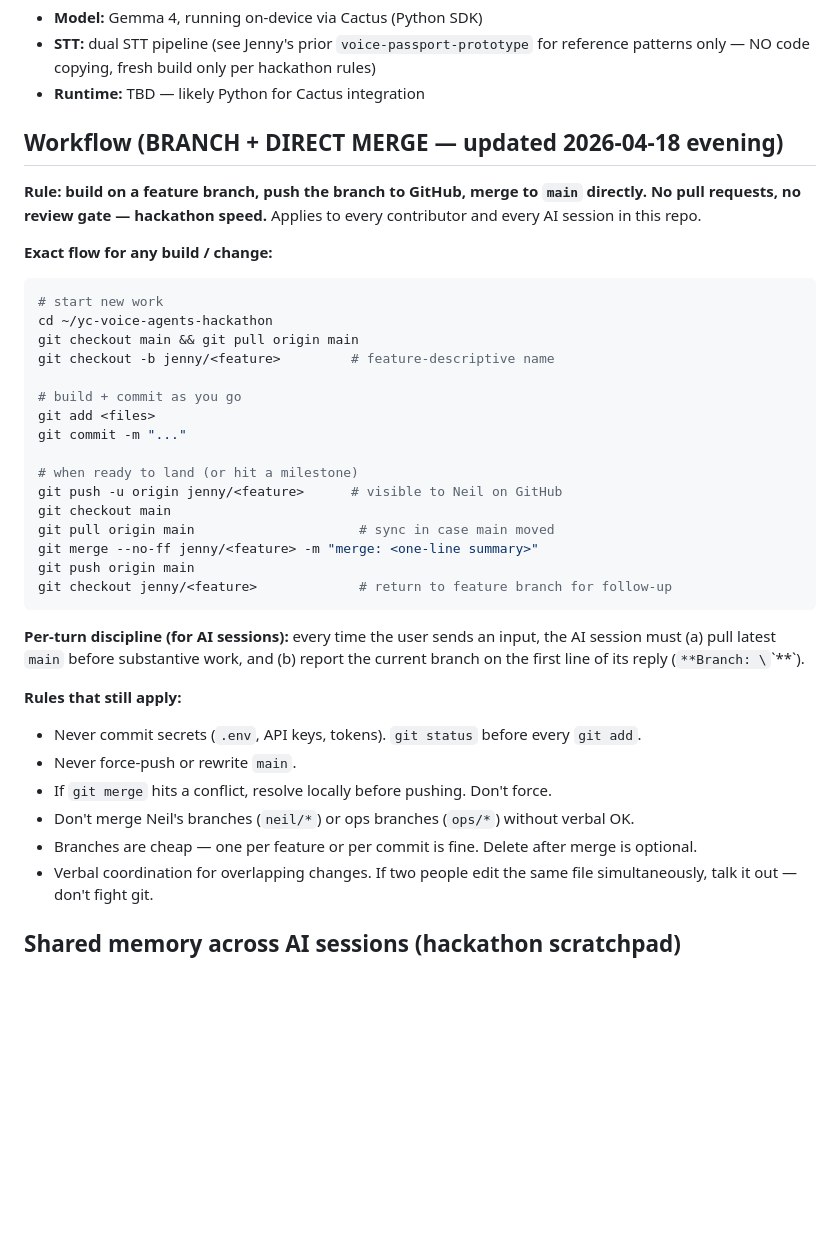
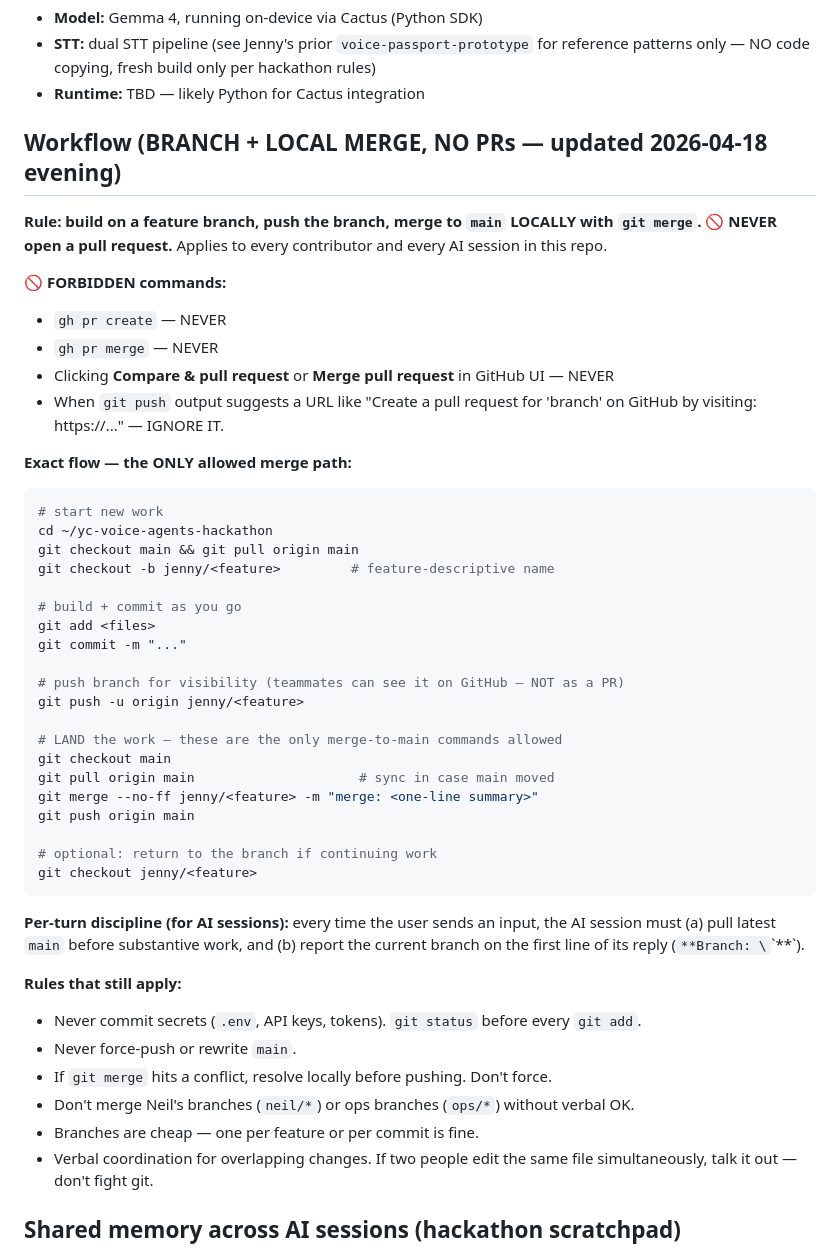
Before and after one commit to Neil-N4/yc-voice-agents-hackathon, a Markdown page: CLAUDE.md, the part around the change. GitHub-like rendering; blank space fills up the shorter version.

Commit message:
docs(workflow): explicit ban on pull requests — never gh pr create, never GitHub PR UI

````diff
--- a/CLAUDE.md
+++ b/CLAUDE.md
@@ -19,11 +19,17 @@ This file is also exposed as `AGENTS.md` (Codex convention) and `.cursorrules` (
 - **STT:** dual STT pipeline (see Jenny's prior `voice-passport-prototype` for reference patterns only — NO code copying, fresh build only per hackathon rules)
 - **Runtime:** TBD — likely Python for Cactus integration
 
-## Workflow (BRANCH + DIRECT MERGE — updated 2026-04-18 evening)
+## Workflow (BRANCH + LOCAL MERGE, NO PRs — updated 2026-04-18 evening)
 
-**Rule: build on a feature branch, push the branch to GitHub, merge to `main` directly. No pull requests, no review gate — hackathon speed.** Applies to every contributor and every AI session in this repo.
+**Rule: build on a feature branch, push the branch, merge to `main` LOCALLY with `git merge`. 🚫 NEVER open a pull request.** Applies to every contributor and every AI session in this repo.
 
-**Exact flow for any build / change:**
+**🚫 FORBIDDEN commands:**
+- `gh pr create` — NEVER
+- `gh pr merge` — NEVER
+- Clicking **Compare & pull request** or **Merge pull request** in GitHub UI — NEVER
+- When `git push` output suggests a URL like "Create a pull request for 'branch' on GitHub by visiting: https://..." — IGNORE IT.
+
+**Exact flow — the ONLY allowed merge path:**
 
 ```bash
 # start new work
@@ -35,13 +41,17 @@ git checkout -b jenny/<feature>         # feature-descriptive name
 git add <files>
 git commit -m "..."
 
-# when ready to land (or hit a milestone)
-git push -u origin jenny/<feature>      # visible to Neil on GitHub
+# push branch for visibility (teammates can see it on GitHub — NOT as a PR)
+git push -u origin jenny/<feature>
+
+# LAND the work — these are the only merge-to-main commands allowed
 git checkout main
 git pull origin main                     # sync in case main moved
 git merge --no-ff jenny/<feature> -m "merge: <one-line summary>"
 git push origin main
-git checkout jenny/<feature>             # return to feature branch for follow-up
+
+# optional: return to the branch if continuing work
+git checkout jenny/<feature>
 ```
 
 **Per-turn discipline (for AI sessions):** every time the user sends an input, the AI session must (a) pull latest `main` before substantive work, and (b) report the current branch on the first line of its reply (`**Branch: \`<name>\`**`).
@@ -51,7 +61,7 @@ git checkout jenny/<feature>             # return to feature branch for follow-u
 - Never force-push or rewrite `main`.
 - If `git merge` hits a conflict, resolve locally before pushing. Don't force.
 - Don't merge Neil's branches (`neil/*`) or ops branches (`ops/*`) without verbal OK.
-- Branches are cheap — one per feature or per commit is fine. Delete after merge is optional.
+- Branches are cheap — one per feature or per commit is fine.
 - Verbal coordination for overlapping changes. If two people edit the same file simultaneously, talk it out — don't fight git.
 
 ## Shared memory across AI sessions (hackathon scratchpad)
````
